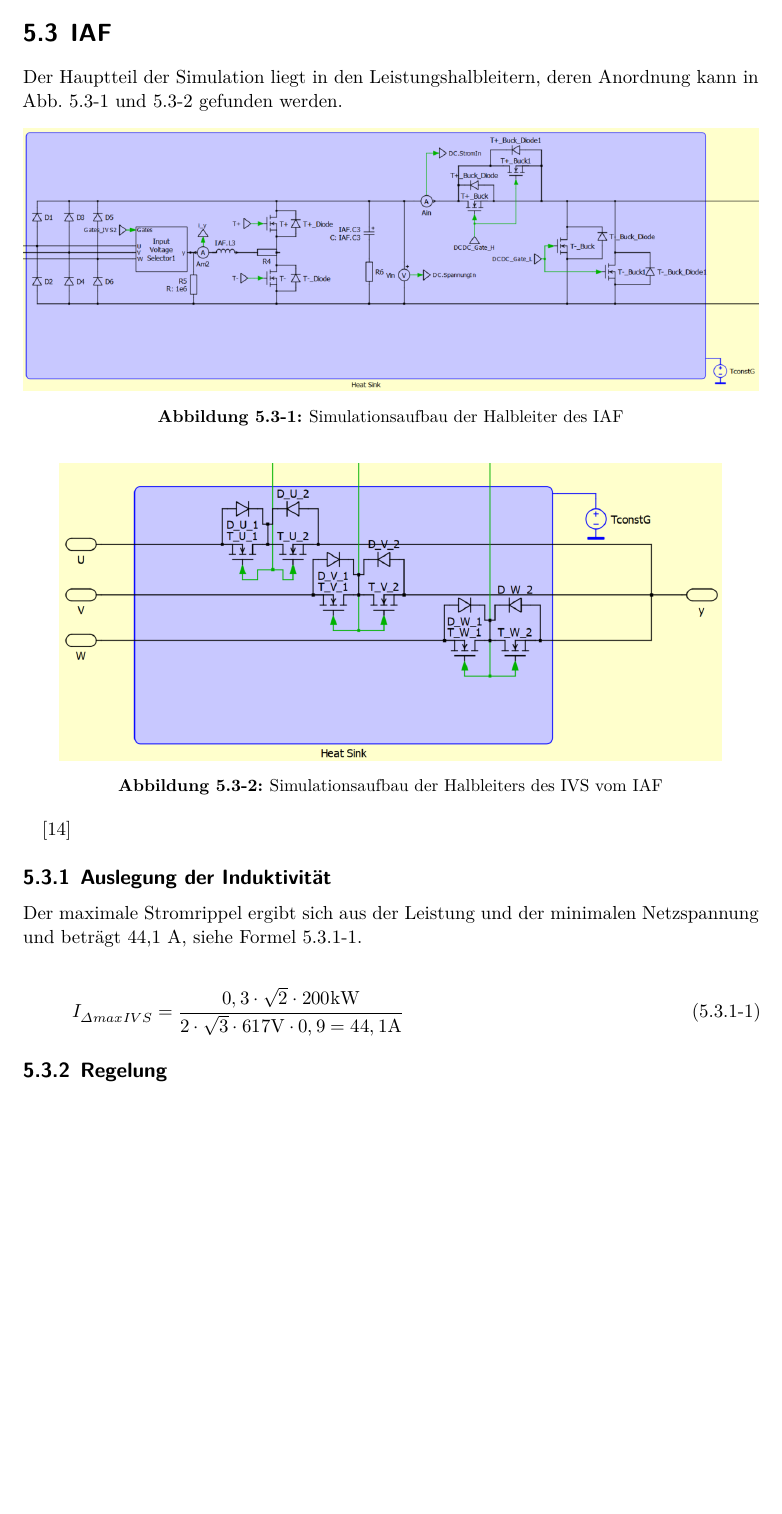
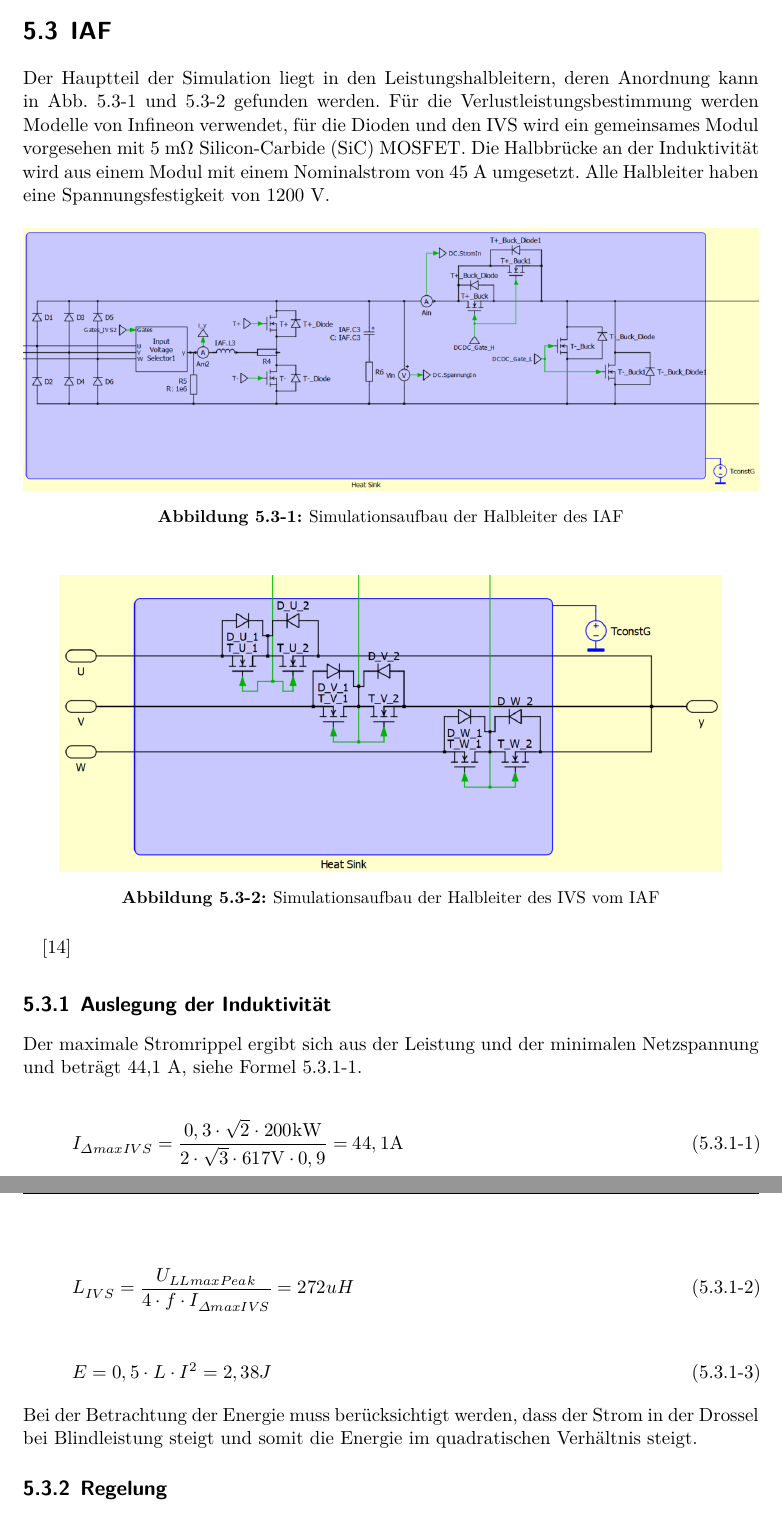
Before and after one commit to Joonaas97/Masterthesis, a LaTeX thesis (main.tex, which reads content/Kapitel_5.tex): part of page 30 of 43 before the commit and two parts of pages 30 and 31 of 44 after it, the two joined at a grey line, cut so that both start at the same text, the shorter picture padded with empty space. Compiled offline with XeLaTeX; a missing font is replaced by an installed copy or a similar font.

Commit message:
Spuleauslegung IAF ergänzt, 8815 Wörter

```diff
--- a/content/Kapitel_5.tex
+++ b/content/Kapitel_5.tex
@@ -45,7 +48,7 @@ Die Regelungen werden in den Simulationen nur im ein geschwungenen Zustand betra
 
 
 \section{IAF}
-	Der Hauptteil der Simulation liegt in den Leistungshalbleitern, deren Anordnung kann in Abb. \ref{fig:iafplecsmain} und \ref{fig:iafplecsivs} gefunden werden.
+	Der Hauptteil der Simulation liegt in den Leistungshalbleitern, deren Anordnung kann in Abb. \ref{fig:iafplecsmain} und \ref{fig:iafplecsivs} gefunden werden. Für die Verlustleistungsbestimmung werden Modelle von Infineon verwendet, für die Dioden und den \gls{IVS} wird ein gemeinsames Modul vorgesehen mit 5 \si{\milli \ohm} \gls{SiC} \gls{MOSFET}. Die Halbbrücke an der Induktivität wird aus einem Modul mit einem Nominalstrom von 45 A umgesetzt. Alle Halbleiter haben eine Spannungsfestigkeit von 1200 V.
 	\begin{figure}
 		\centering
 		\includegraphics[width=1\linewidth]{content/Grafiken/IAF_Plecs_main}
@@ -55,7 +58,7 @@ Die Regelungen werden in den Simulationen nur im ein geschwungenen Zustand betra
 	\begin{figure}
 		\centering
 		\includegraphics[width=0.9\linewidth]{content/Grafiken/IAF_Plecs_IVS}
-		\caption{Simulationsaufbau der Halbleiters des IVS vom IAF}
+		\caption{Simulationsaufbau der Halbleiter des IVS vom IAF}
 		\label{fig:iafplecsivs}
 	\end{figure}
 
@@ -66,8 +69,17 @@ Die Regelungen werden in den Simulationen nur im ein geschwungenen Zustand betra
 
 	\begin{equation}
 	\label{eq:DeltaIIVS}
-	I_{\Delta max IVS}= \dfrac{0,3\cdot \sqrt{2} \cdot 200 \si{\kilo \watt}}{2 \cdot \sqrt{3} \cdot 617 \si{V} \cdot 0,9 = 44,1 \si{\A}}
+	I_{\Delta max IVS}= \dfrac{0,3\cdot \sqrt{2} \cdot 200 \si{\kilo \watt}}{2 \cdot \sqrt{3} \cdot 617 \si{V} \cdot 0,9} = 44,1 \si{\A}
 	\end{equation}
+
+	\begin{equation}
+		L_{IVS}= \dfrac{U_{LLmaxPeak}}{4\cdot f \cdot I_{\Delta max IVS}} = 272 uH
+	\end{equation}
+
+	\begin{equation}
+		E=0,5 \cdot L \cdot I^{2} = 2,38 J
+	\end{equation}
+	Bei der Betrachtung der Energie muss berücksichtigt werden, dass der Strom in der Drossel bei Blindleistung steigt und somit die Energie im quadratischen Verhältnis steigt.
 
 	\subsection{Regelung}
 	Der Tiefsetzsteller wird durch einen PI Regler für die Fehlerkorrektur angesteuert, der ideale Tastgrad wird anhand der gewünschten Ausgangsspannung, welche über den Sollstrom und bekannten Lastwiderstand generiert wird, und der Zwischenkreisspannung \gls{Upn} bestimmt. Der Tastgrad wird dann in einen PWM-Generator gegeben, welcher das Signal mit der gewünschten Schaltfrequenz von 20 kHz generiert. Um die Schaltverluste und insbesondere Leitverluste beim kommutieren in den Dioden zu berücksichtigen wird eine Totzeit von 500 \si{\nano \second} eingestellt, vgl. Abb. \ref{fig:iafbuckcontrol}.
```
Also changed, not shown: content/Kapitel_5.tex (7 more changed lines), 10 other files.
